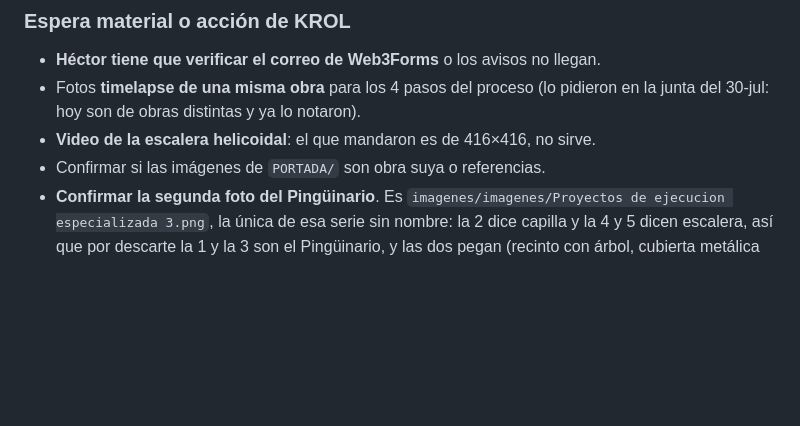
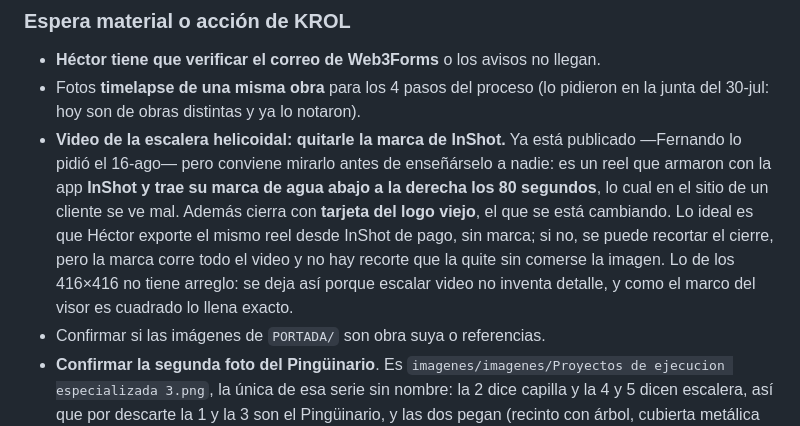
Before and after one commit to vonoaweb/krol-web, a Markdown page: ESTADO-DEL-PROYECTO.md, the part around the change. GitHub-like rendering; blank space fills up the shorter version.

Commit message:
Apunte: el video de la escalera lleva marca de agua de InShot
Ya no es "no sirve por 416x416": está publicado. Lo que hay que resolver es la
marca de agua y la tarjeta del logo viejo del cierre.

Co-Authored-By: Claude Opus 5 <noreply@anthropic.com>

```diff
--- a/ESTADO-DEL-PROYECTO.md
+++ b/ESTADO-DEL-PROYECTO.md
@@ -448,7 +448,16 @@ a 540×960 sin audio como sus hermanos (2.2 MB → 818 KB).
 - **Héctor tiene que verificar el correo de Web3Forms** o los avisos no llegan.
 - Fotos **timelapse de una misma obra** para los 4 pasos del proceso (lo pidieron
   en la junta del 30-jul: hoy son de obras distintas y ya lo notaron).
-- **Video de la escalera helicoidal**: el que mandaron es de 416×416, no sirve.
+- **Video de la escalera helicoidal: quitarle la marca de InShot.** Ya está
+  publicado —Fernando lo pidió el 16-ago— pero conviene mirarlo antes de
+  enseñárselo a nadie: es un reel que armaron con la app **InShot y trae su marca
+  de agua abajo a la derecha los 80 segundos**, lo cual en el sitio de un cliente
+  se ve mal. Además cierra con **tarjeta del logo viejo**, el que se está
+  cambiando. Lo ideal es que Héctor exporte el mismo reel desde InShot de pago,
+  sin marca; si no, se puede recortar el cierre, pero la marca corre todo el
+  video y no hay recorte que la quite sin comerse la imagen. Lo de los 416×416 no
+  tiene arreglo: se deja así porque escalar video no inventa detalle, y como el
+  marco del visor es cuadrado lo llena exacto.
 - Confirmar si las imágenes de `PORTADA/` son obra suya o referencias.
 - **Confirmar la segunda foto del Pingüinario**. Es
   `imagenes/imagenes/Proyectos de ejecucion especializada 3.png`, la única de esa
```
